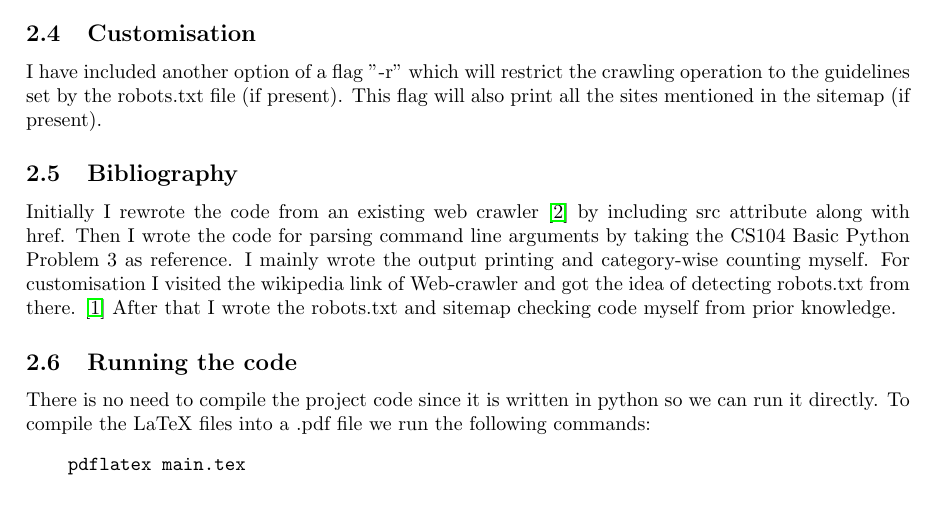
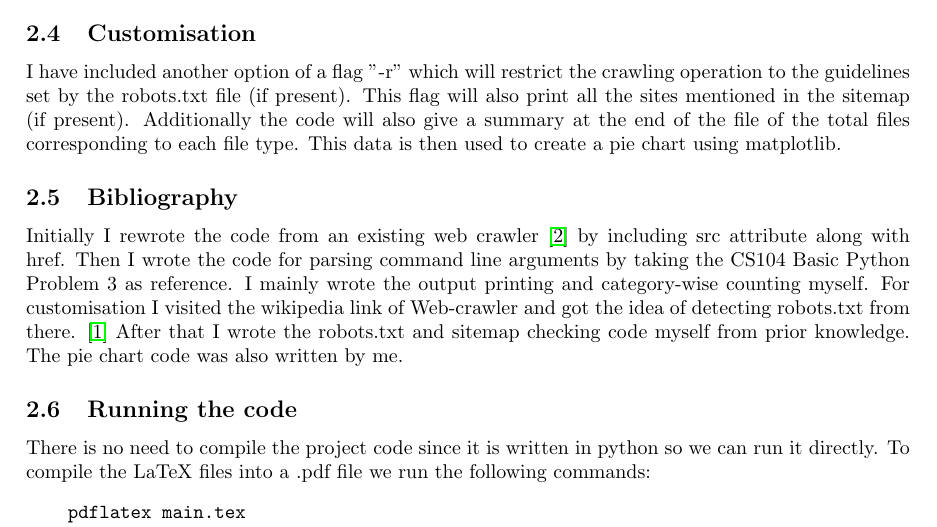
Before and after one commit to DarthVishnu8/WebCrawler, a LaTeX paper (main.tex): part of page 2 of 4, cut so that both start at the same text, the shorter picture padded with empty space. Compiled offline with pdfLaTeX.

Commit message:
Update main.tex

```diff
--- a/main.tex
+++ b/main.tex
@@ -56,10 +56,10 @@ These tasks are achieved by importing special libraries and using inbuilt python
 \end{enumerate}
 
 \subsection{Customisation}
-    I have included another option of a flag "-r" which will restrict the crawling operation to the guidelines set by the robots.txt file (if present). This flag will also print all the sites mentioned in the sitemap (if present).
+    I have included another option of a flag "-r" which will restrict the crawling operation to the guidelines set by the robots.txt file (if present). This flag will also print all the sites mentioned in the sitemap (if present). Additionally the code will also give a summary at the end of the file of the total files corresponding to each file type. This data is then used to create a pie chart using matplotlib.
 
 \subsection{Bibliography}
-    Initially I rewrote the code from an existing web crawler \cite{gfg} by including src attribute along with href. Then I wrote the code for parsing command line arguments by taking the CS104 Basic Python Problem 3 as reference. I mainly wrote the output printing and category-wise counting myself. For customisation I visited the wikipedia link of Web-crawler and got the idea of detecting robots.txt from there. \cite{wkpd} After that I wrote the robots.txt and sitemap checking code myself from prior knowledge.
+    Initially I rewrote the code from an existing web crawler \cite{gfg} by including src attribute along with href. Then I wrote the code for parsing command line arguments by taking the CS104 Basic Python Problem 3 as reference. I mainly wrote the output printing and category-wise counting myself. For customisation I visited the wikipedia link of Web-crawler and got the idea of detecting robots.txt from there. \cite{wkpd} After that I wrote the robots.txt and sitemap checking code myself from prior knowledge. The pie chart code was also written by me.
 
 \subsection{Running the code}
     There is no need to compile the project code since it is written in python so we can run it directly. To compile the LaTeX files into a .pdf file we run the following commands:
```
